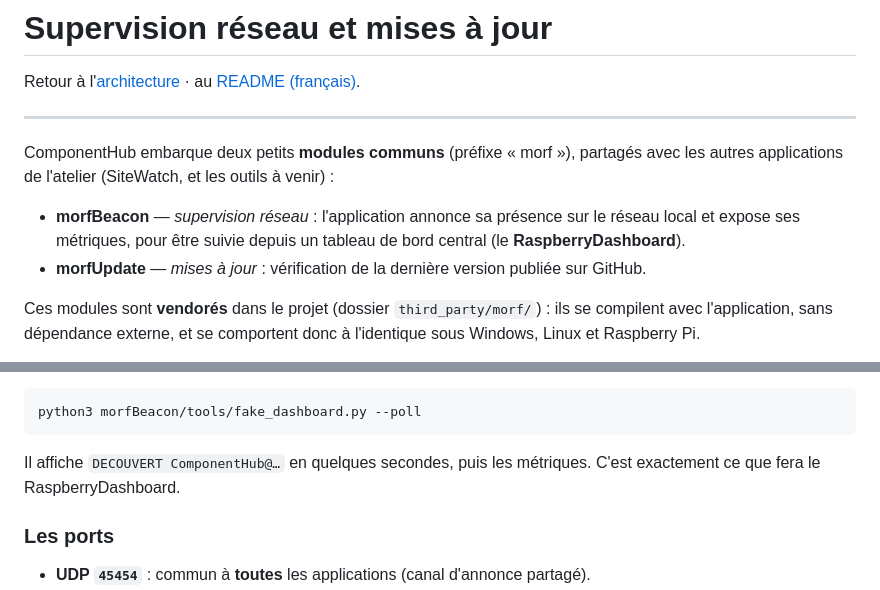
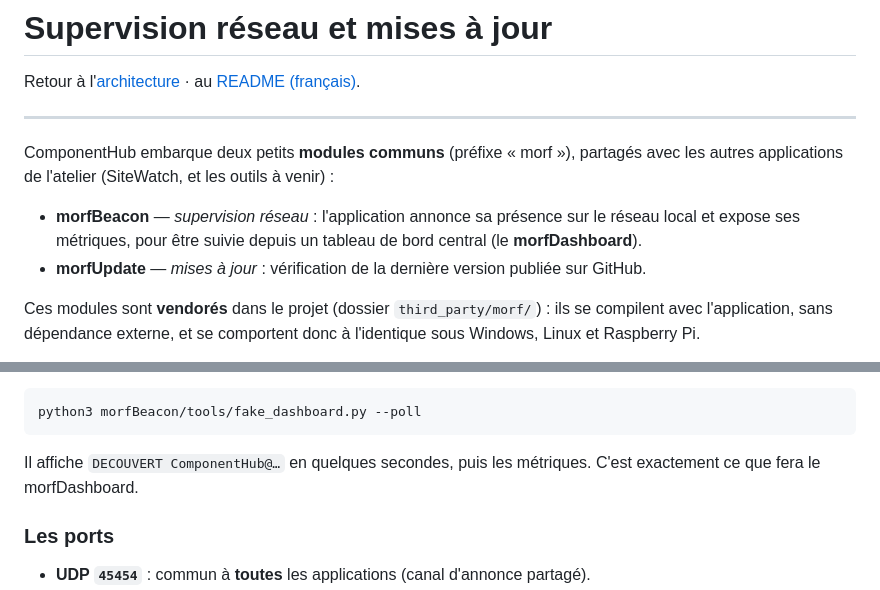
Before and after one commit to morfredus/ComponentHub, a Markdown page: docs/fr/SUPERVISION_ET_MAJ.md, 2 parts joined by grey strips. GitHub-like rendering.

Commit message:
fix: mise à jour des références de RaspberryDashboard à morfDashboard dans la documentation

````diff
--- a/docs/fr/SUPERVISION_ET_MAJ.md
+++ b/docs/fr/SUPERVISION_ET_MAJ.md
@@ -9,7 +9,7 @@ avec les autres applications de l'atelier (SiteWatch, et les outils à venir) :
 
 - **morfBeacon** — *supervision réseau* : l'application annonce sa présence sur le
   réseau local et expose ses métriques, pour être suivie depuis un tableau de bord
-  central (le **RaspberryDashboard**).
+  central (le **morfDashboard**).
 - **morfUpdate** — *mises à jour* : vérification de la dernière version publiée sur
   GitHub.
 
@@ -78,7 +78,7 @@ python3 morfBeacon/tools/fake_dashboard.py --poll
 ```
 
 Il affiche `DECOUVERT ComponentHub@…` en quelques secondes, puis les métriques.
-C'est exactement ce que fera le RaspberryDashboard.
+C'est exactement ce que fera le morfDashboard.
 
 ### Les ports
 
````
Also changed, not shown: docs/fr/ARCHITECTURE.md (+1 -1 lines).
